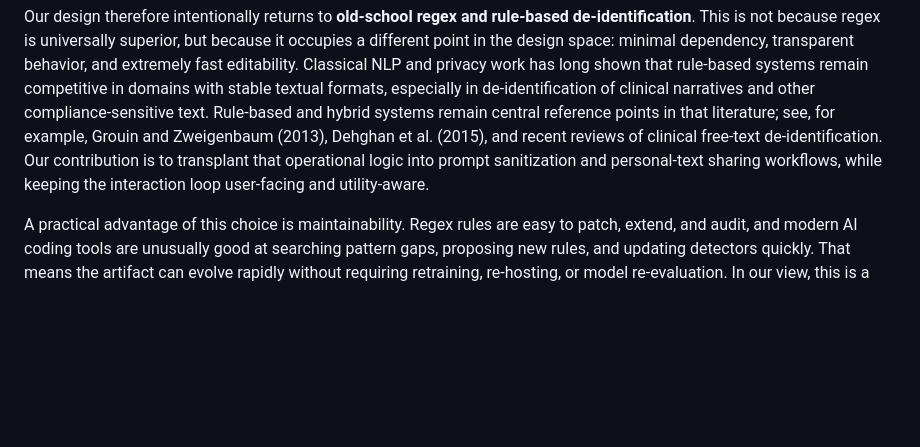
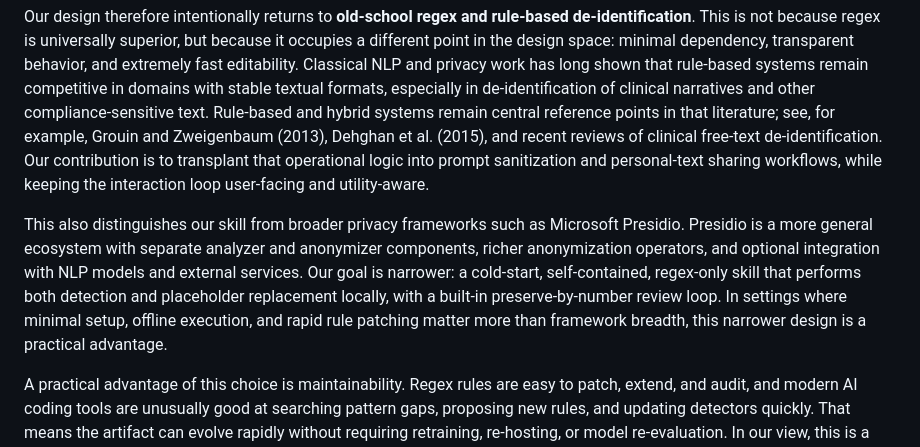
Before and after one commit to erguteb/local-text-anonymizer, a Markdown page: research_note.md, the part around the change. Rendered like a GitHub page; blank space fills up the shorter version.

Commit message:
regex skill

```diff
--- a/research_note.md
+++ b/research_note.md
@@ -41,6 +41,8 @@ Our work sits at the intersection of privacy-preserving NLP, text sanitization,
 Metric-DP methods partly address this by moving from surface tokens to **embedding-space neighborhoods**, but that creates a different dependency: utility then relies on having a good embedding model and a meaningful distance geometry. In other words, metric-DP is not “free privacy”; it inherits the quality and domain fit of the embedding model itself. This is explicit in recent work on metric differential privacy for text and sentence embeddings, including TEM and later sentence-embedding mechanisms such as CMAG. For our target setting, this is a poor fit. We want a sanitizer that remains usable when there is no trusted model stack, no network access, no GPU, and no appetite for downloading or maintaining open-source NLP models.
 
 Our design therefore intentionally returns to **old-school regex and rule-based de-identification**. This is not because regex is universally superior, but because it occupies a different point in the design space: minimal dependency, transparent behavior, and extremely fast editability. Classical NLP and privacy work has long shown that rule-based systems remain competitive in domains with stable textual formats, especially in de-identification of clinical narratives and other compliance-sensitive text. Rule-based and hybrid systems remain central reference points in that literature; see, for example, Grouin and Zweigenbaum (2013), Dehghan et al. (2015), and recent reviews of clinical free-text de-identification. Our contribution is to transplant that operational logic into prompt sanitization and personal-text sharing workflows, while keeping the interaction loop user-facing and utility-aware.
+
+This also distinguishes our skill from broader privacy frameworks such as Microsoft Presidio. Presidio is a more general ecosystem with separate analyzer and anonymizer components, richer anonymization operators, and optional integration with NLP models and external services. Our goal is narrower: a cold-start, self-contained, regex-only skill that performs both detection and placeholder replacement locally, with a built-in preserve-by-number review loop. In settings where minimal setup, offline execution, and rapid rule patching matter more than framework breadth, this narrower design is a practical advantage.
 
 A practical advantage of this choice is maintainability. Regex rules are easy to patch, extend, and audit, and modern AI coding tools are unusually good at searching pattern gaps, proposing new rules, and updating detectors quickly. That means the artifact can evolve rapidly without requiring retraining, re-hosting, or model re-evaluation. In our view, this is a real scientific and engineering contribution for agent-executable privacy tooling: not just a sanitizer that works once, but a sanitizer whose detection surface can be iteratively improved at very low operational cost.
 
```
